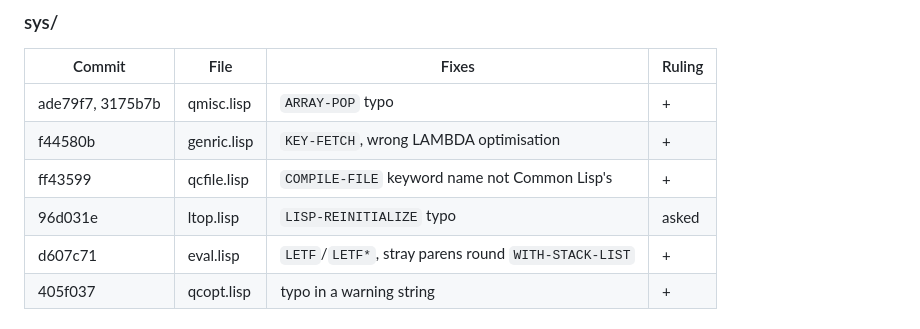
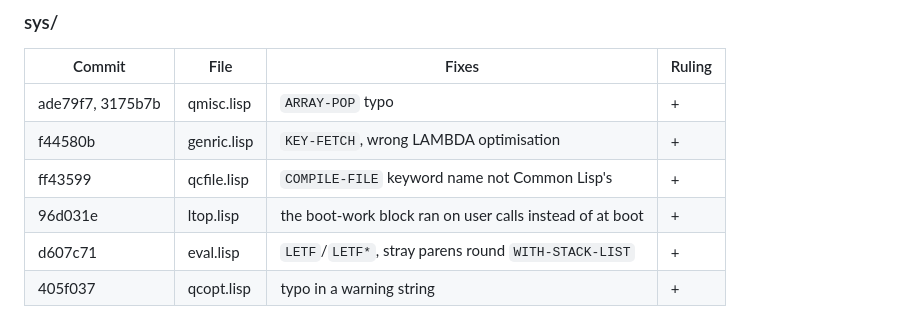
Before and after one commit to metebalci/lmz, a Markdown page: docs/upstream-changes.md, the part around the change. GitHub-like rendering.

Commit message:
docs/upstream-changes.md: ltop taken.
The boot-work block in LISP-REINITIALIZE now runs at boot. Recorded as taken,
and described by what it does rather than as a typo.

Co-Authored-By: Claude Opus 5 (1M context) <noreply@anthropic.com>

```diff
--- a/docs/upstream-changes.md
+++ b/docs/upstream-changes.md
@@ -118,7 +118,7 @@ while its row is blank.
 | ade79f7, 3175b7b | qmisc.lisp | `ARRAY-POP` typo | + |
 | f44580b | genric.lisp | `KEY-FETCH`, wrong LAMBDA optimisation | + |
 | ff43599 | qcfile.lisp | `COMPILE-FILE` keyword name not Common Lisp's | + |
-| 96d031e | ltop.lisp | `LISP-REINITIALIZE` typo | asked |
+| 96d031e | ltop.lisp | the boot-work block ran on user calls instead of at boot | + |
 | d607c71 | eval.lisp | `LETF`/`LETF*`, stray parens round `WITH-STACK-LIST` | + |
 | 405f037 | qcopt.lisp | typo in a warning string | + |
 
```
